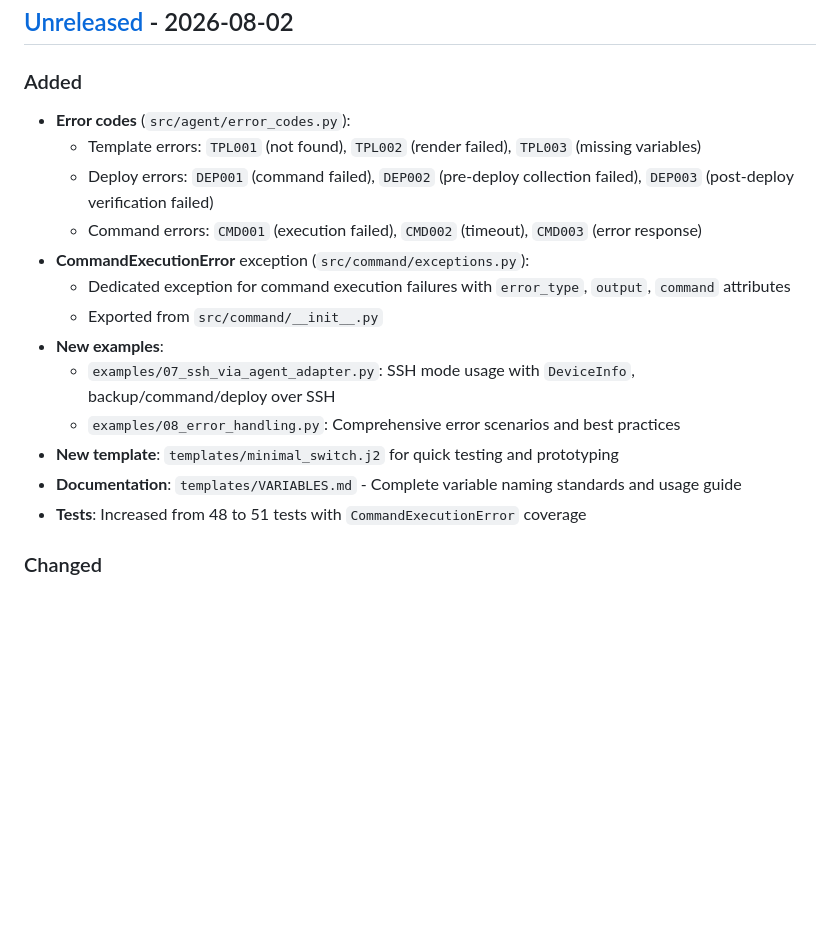
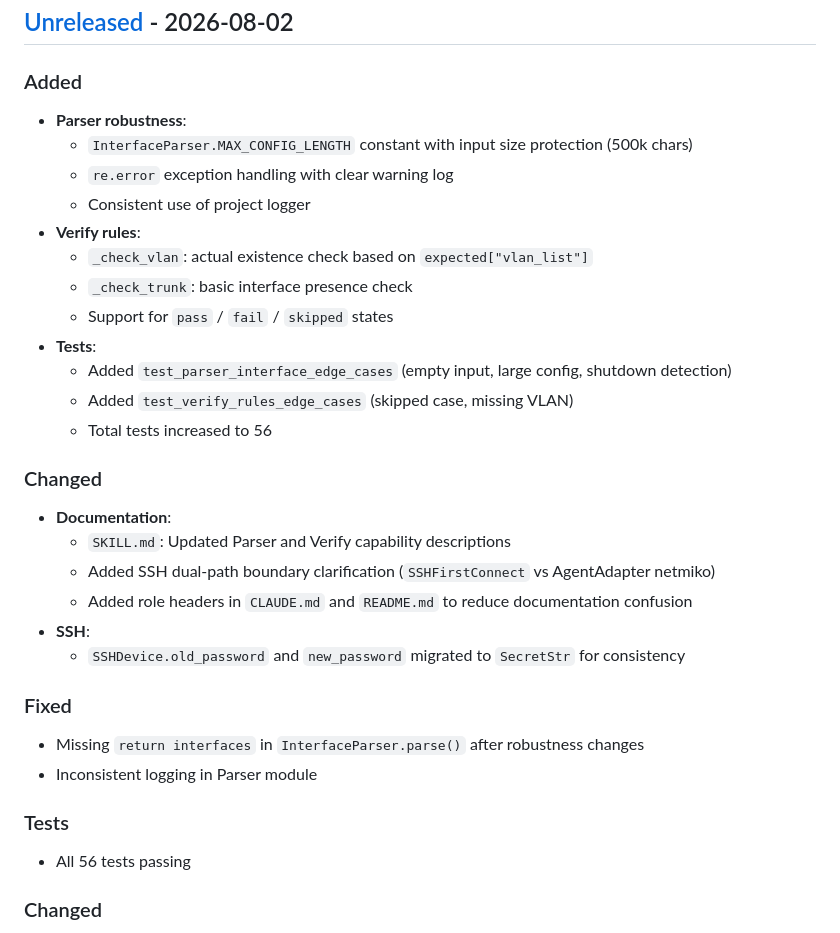
Before and after one commit to Maskbugzero/huawei-switch-skill, a Markdown page: CHANGELOG.md, the part around the change. Rendered like a GitHub page; blank space fills up the shorter version.

Commit message:
docs: update CHANGELOG for v0.2.0 release

```diff
--- a/CHANGELOG.md
+++ b/CHANGELOG.md
@@ -8,19 +8,33 @@ and this project adheres to [Semantic Versioning](https://semver.org/spec/v2.0.0
 ## [Unreleased] - 2026-08-02
 
 ### Added
-- **Error codes** (`src/agent/error_codes.py`):
-  - Template errors: `TPL001` (not found), `TPL002` (render failed), `TPL003` (missing variables)
-  - Deploy errors: `DEP001` (command failed), `DEP002` (pre-deploy collection failed), `DEP003` (post-deploy verification failed)
-  - Command errors: `CMD001` (execution failed), `CMD002` (timeout), `CMD003` (error response)
-- **CommandExecutionError** exception (`src/command/exceptions.py`):
-  - Dedicated exception for command execution failures with `error_type`, `output`, `command` attributes
-  - Exported from `src/command/__init__.py`
-- **New examples**:
-  - `examples/07_ssh_via_agent_adapter.py`: SSH mode usage with `DeviceInfo`, backup/command/deploy over SSH
-  - `examples/08_error_handling.py`: Comprehensive error scenarios and best practices
-- **New template**: `templates/minimal_switch.j2` for quick testing and prototyping
-- **Documentation**: `templates/VARIABLES.md` - Complete variable naming standards and usage guide
-- **Tests**: Increased from 48 to 51 tests with `CommandExecutionError` coverage
+- **Parser robustness**:
+  - `InterfaceParser.MAX_CONFIG_LENGTH` constant with input size protection (500k chars)
+  - `re.error` exception handling with clear warning log
+  - Consistent use of project logger
+- **Verify rules**:
+  - `_check_vlan`: actual existence check based on `expected["vlan_list"]`
+  - `_check_trunk`: basic interface presence check
+  - Support for `pass` / `fail` / `skipped` states
+- **Tests**:
+  - Added `test_parser_interface_edge_cases` (empty input, large config, shutdown detection)
+  - Added `test_verify_rules_edge_cases` (skipped case, missing VLAN)
+  - Total tests increased to 56
+
+### Changed
+- **Documentation**:
+  - `SKILL.md`: Updated Parser and Verify capability descriptions
+  - Added SSH dual-path boundary clarification (`SSHFirstConnect` vs AgentAdapter netmiko)
+  - Added role headers in `CLAUDE.md` and `README.md` to reduce documentation confusion
+- **SSH**:
+  - `SSHDevice.old_password` and `new_password` migrated to `SecretStr` for consistency
+
+### Fixed
+- Missing `return interfaces` in `InterfaceParser.parse()` after robustness changes
+- Inconsistent logging in Parser module
+
+### Tests
+- All 56 tests passing
 
 ### Changed
 - **AgentAdapter** (`src/agent/adapter.py`):
```
